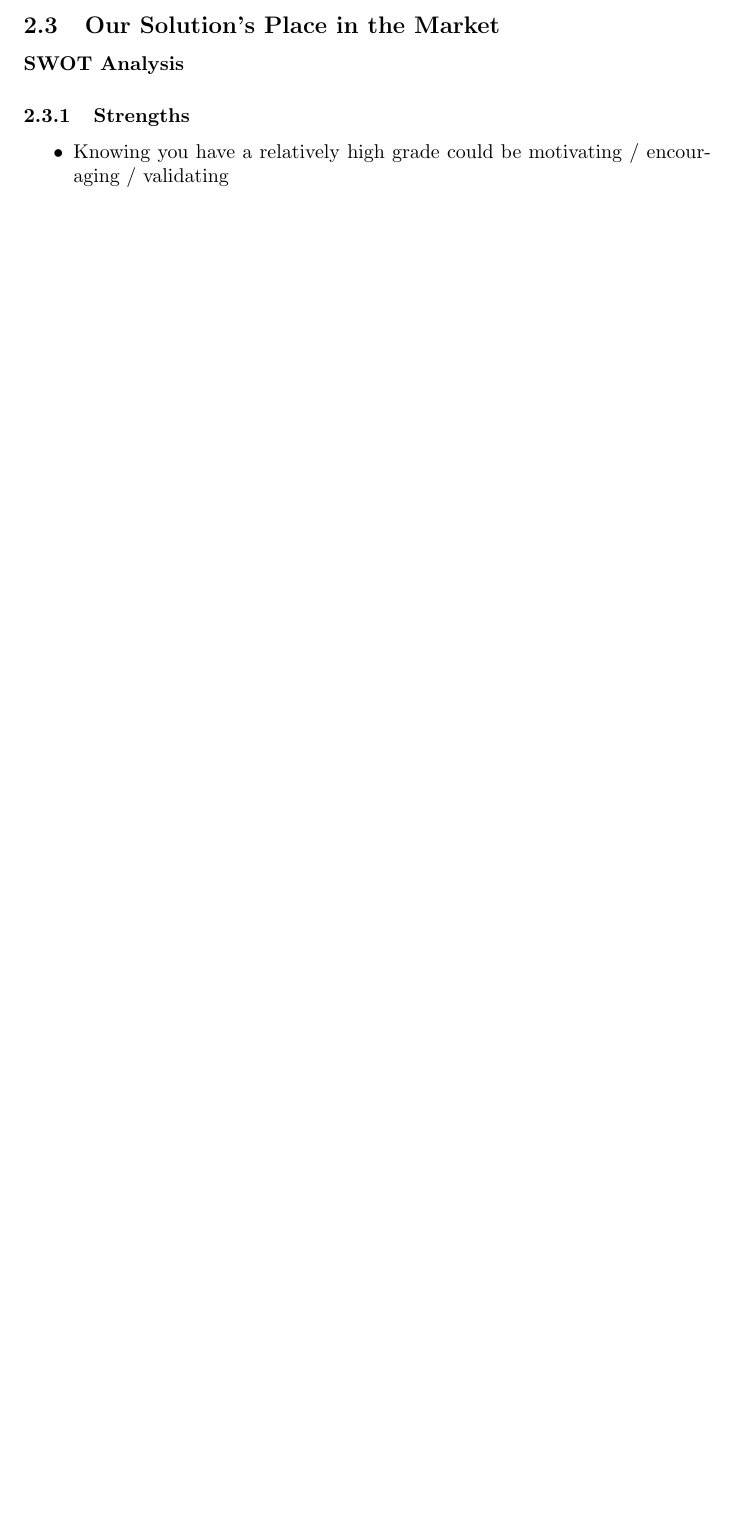
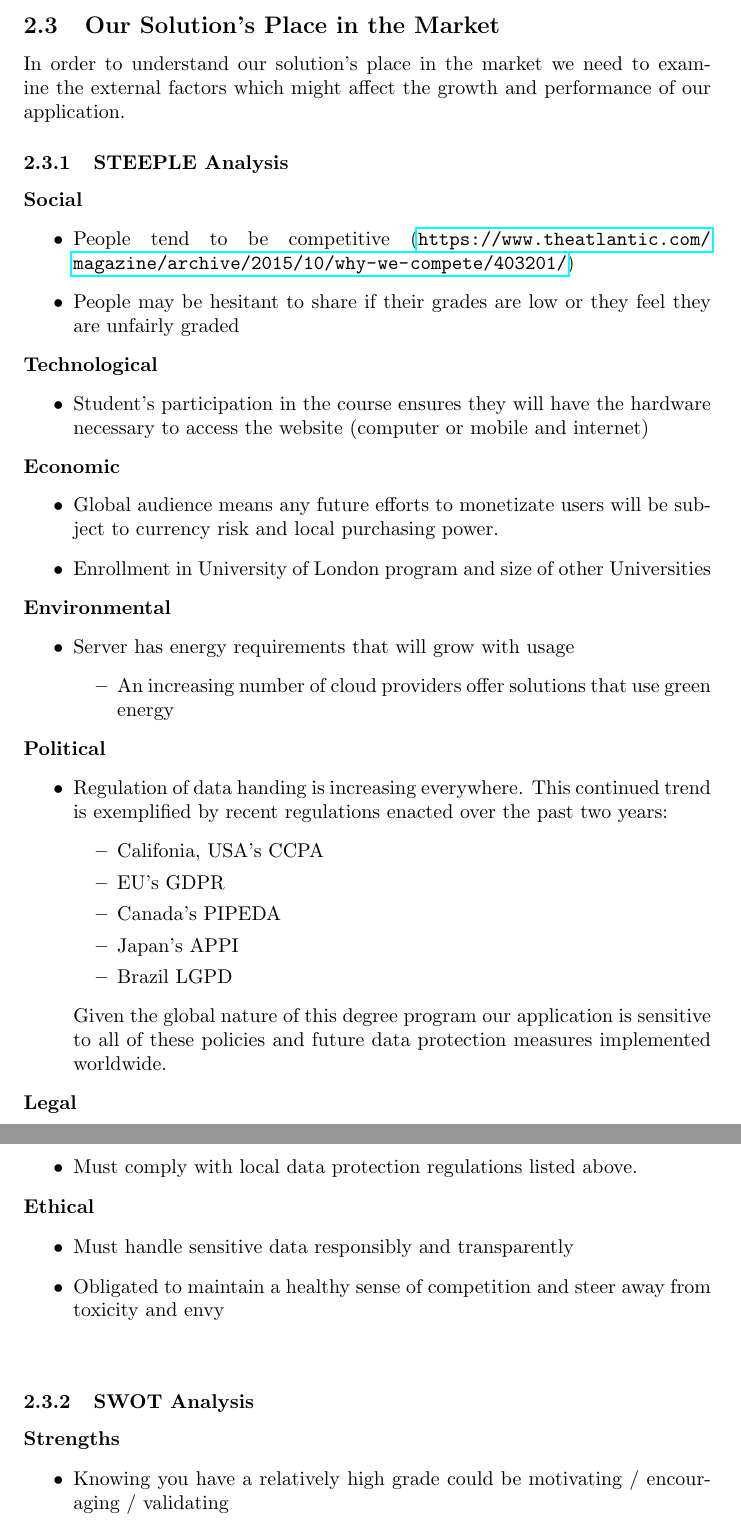
Before and after one commit to grade-leaderboard/uol-agile-group-project, a LaTeX document (midterm/main.tex): part of page 10 of 13 before the commit and two parts of pages 10 and 11 of 14 after it, the two joined at a grey line, cut so that both start at the same text, the shorter picture padded with empty space. Compiled offline with pdfLaTeX.

Commit message:
Add STEEPLE & changed market analysis sectioning

```diff
--- a/midterm/main.tex
+++ b/midterm/main.tex
@@ -255,8 +255,54 @@ The following tables compare the different features available across alternative
 \end{figure}
 
 \subsection{Our Solution's Place in the Market}
-\textbf{SWOT Analysis}
-\subsubsection{Strengths}
+In order to understand our solution's place in the market we need to examine the external factors which might affect the growth and performance of our application.
+\subsubsection{STEEPLE Analysis}
+\textbf{Social}
+\begin{itemize}
+    \item People tend to be competitive (\url{https://www.theatlantic.com/magazine/archive/2015/10/why-we-compete/403201/})
+    \item People may be hesitant to share if their grades are low or they feel they are unfairly graded
+\end{itemize}
+\textbf{Technological}
+\begin{itemize}
+    \item Student's participation in the course ensures they will have the hardware necessary to access the website (computer or mobile and internet)
+\end{itemize}
+\textbf{Economic}
+\begin{itemize}
+    \item Global audience means any future efforts to monetizate users will be subject to currency risk and local purchasing power.
+    \item Enrollment in University of London program and size of other Universities
+\end{itemize}
+\textbf{Environmental}
+\begin{itemize}
+    \item Server has energy requirements that will grow with usage
+    \begin{itemize}
+        \item An increasing number of cloud providers offer solutions that use green energy
+\end{itemize}
+\end{itemize}
+\textbf{Political}
+\begin{itemize}
+    \item Regulation of data handing is increasing everywhere. This continued trend is exemplified by recent regulations enacted over the past two years:
+    \begin{itemize}
+        \item Califonia, USA's CCPA
+        \item EU's GDPR
+        \item Canada's PIPEDA
+        \item Japan's APPI
+        \item Brazil LGPD
+    \end{itemize}
+    Given the global nature of this degree program our application is sensitive to all of these policies and future data protection measures implemented worldwide.
+\end{itemize}
+\textbf{Legal}
+\begin{itemize}
+    \item Must comply with local data protection regulations listed above.
+\end{itemize}
+\textbf{Ethical}
+\begin{itemize}
+    \item Must handle sensitive data responsibly and transparently
+    \item Obligated to maintain a healthy sense of competition and steer away from toxicity and envy
+\end{itemize}
+\bigskip
+
+\noindent \subsubsection{SWOT Analysis}
+\textbf{Strengths}
 \begin{itemize}
     \item Knowing you have a relatively high grade could be motivating / encouraging / validating
     \item Validation if your grade was low but many people report similar grades
```
Also changed, not shown: midterm/main.tex (8 more changed lines).
